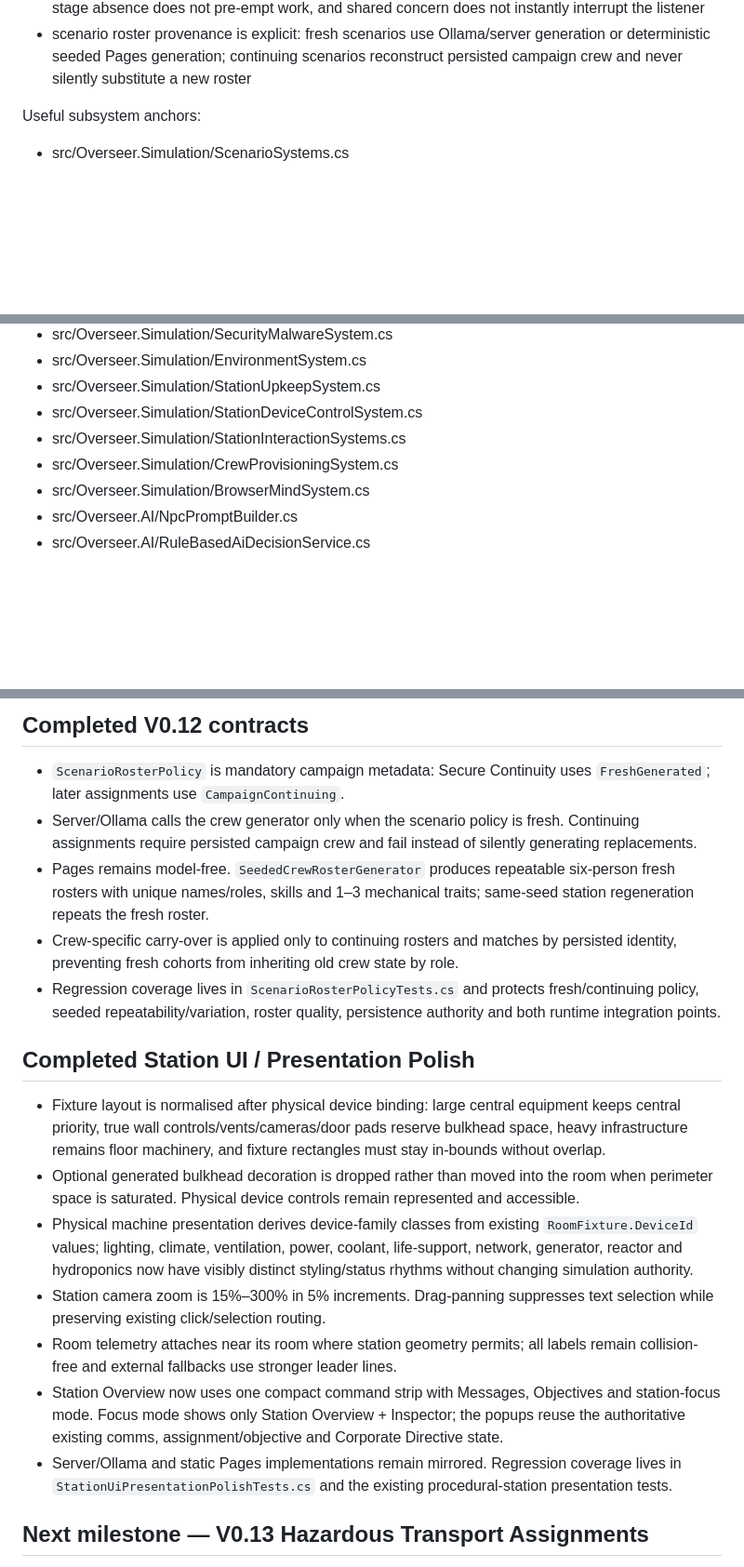
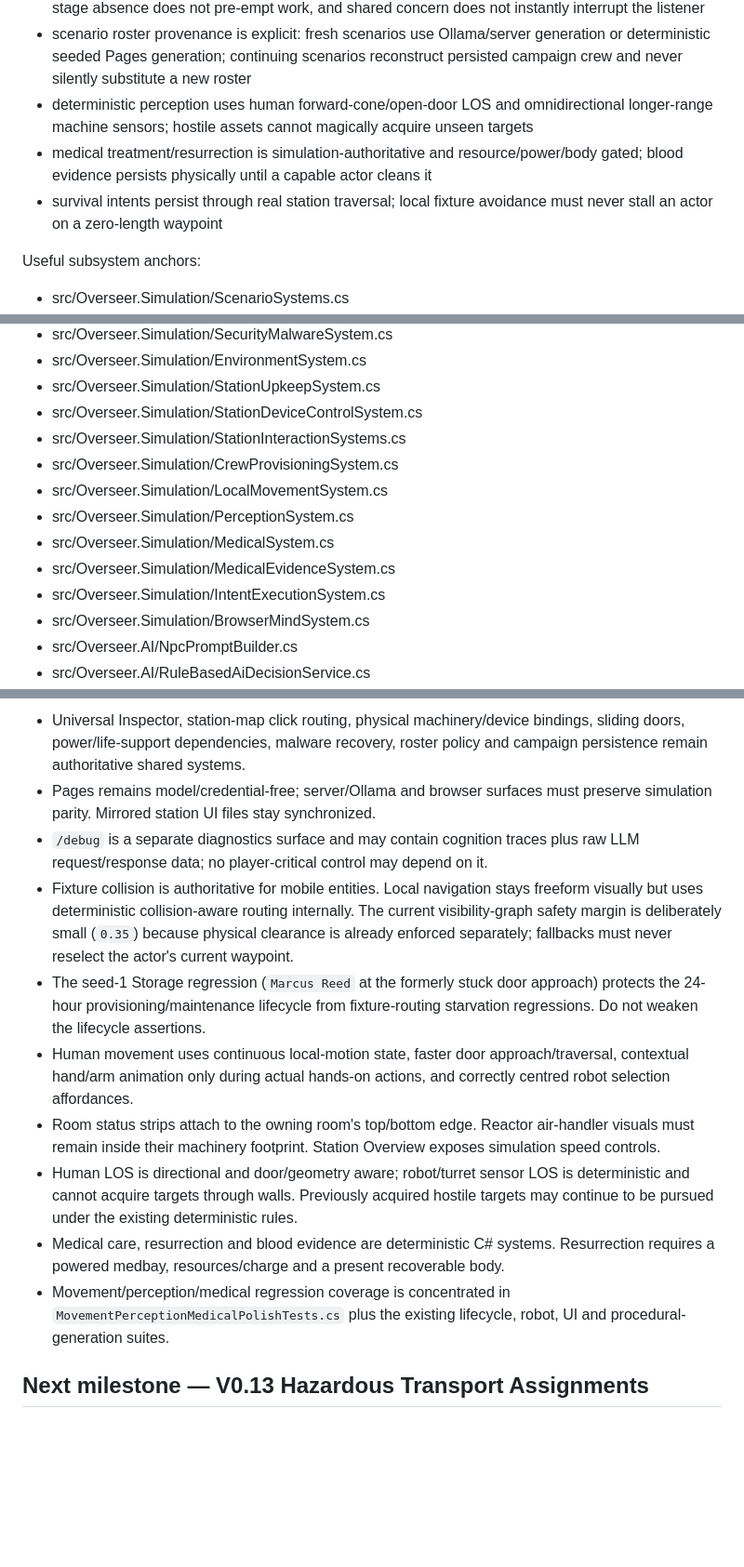
Before and after one commit to LimtlessLtd/All-Systems-Normal, a Markdown page: PROJECT_HANDOFF.md, 3 parts joined by grey strips. Shown at 93% size. Drawn GitHub-style; blank space fills up the shorter version.

```diff
--- a/PROJECT_HANDOFF.md
+++ b/PROJECT_HANDOFF.md
@@ -198,6 +198,9 @@ Current shared mechanics include:
 - transient cognition diagnostics via `CognitionTelemetrySystem`; Ollama traces retain prompt/raw response/validated intent, browser/rule-based minds emit the same decision shape
 - missing-person logic treats routine separation as normal: concern is measured in hours, Concerned-stage absence does not pre-empt work, and shared concern does not instantly interrupt the listener
 - scenario roster provenance is explicit: fresh scenarios use Ollama/server generation or deterministic seeded Pages generation; continuing scenarios reconstruct persisted campaign crew and never silently substitute a new roster
+- deterministic perception uses human forward-cone/open-door LOS and omnidirectional longer-range machine sensors; hostile assets cannot magically acquire unseen targets
+- medical treatment/resurrection is simulation-authoritative and resource/power/body gated; blood evidence persists physically until a capable actor cleans it
+- survival intents persist through real station traversal; local fixture avoidance must never stall an actor on a zero-length waypoint
 
 Useful subsystem anchors:
 
@@ -215,6 +218,11 @@ Useful subsystem anchors:
 - src/Overseer.Simulation/StationDeviceControlSystem.cs
 - src/Overseer.Simulation/StationInteractionSystems.cs
 - src/Overseer.Simulation/CrewProvisioningSystem.cs
+- src/Overseer.Simulation/LocalMovementSystem.cs
+- src/Overseer.Simulation/PerceptionSystem.cs
+- src/Overseer.Simulation/MedicalSystem.cs
+- src/Overseer.Simulation/MedicalEvidenceSystem.cs
+- src/Overseer.Simulation/IntentExecutionSystem.cs
 - src/Overseer.Simulation/BrowserMindSystem.cs
 - src/Overseer.AI/NpcPromptBuilder.cs
 - src/Overseer.AI/RuleBasedAiDecisionService.cs
@@ -291,20 +265,13 @@ Standard gate:
-## Completed V0.12 contracts
-
-- `ScenarioRosterPolicy` is mandatory campaign metadata: Secure Continuity uses `FreshGenerated`; later assignments use `CampaignContinuing`.
-- Server/Ollama calls the crew generator only when the scenario policy is fresh. Continuing assignments require persisted campaign crew and fail instead of silently generating replacements.
-- Pages remains model-free. `SeededCrewRosterGenerator` produces repeatable six-person fresh rosters with unique names/roles, skills and 1–3 mechanical traits; same-seed station regeneration repeats the fresh roster.
-- Crew-specific carry-over is applied only to continuing rosters and matches by persisted identity, preventing fresh cohorts from inheriting old crew state by role.
-- Regression coverage lives in `ScenarioRosterPolicyTests.cs` and protects fresh/continuing policy, seeded repeatability/variation, roster quality, persistence authority and both runtime integration points.
-
-## Completed Station UI / Presentation Polish
-
-- Fixture layout is normalised after physical device binding: large central equipment keeps central priority, true wall controls/vents/cameras/door pads reserve bulkhead space, heavy infrastructure remains floor machinery, and fixture rectangles must stay in-bounds without overlap.
-- Optional generated bulkhead decoration is dropped rather than moved into the room when perimeter space is saturated. Physical device controls remain represented and accessible.
-- Physical machine presentation derives device-family classes from existing `RoomFixture.DeviceId` values; lighting, climate, ventilation, power, coolant, life-support, network, generator, reactor and hydroponics now have visibly distinct styling/status rhythms without changing simulation authority.
-- Station camera zoom is 15%–300% in 5% increments. Drag-panning suppresses text selection while preserving existing click/selection routing.
-- Room telemetry attaches near its room where station geometry permits; all labels remain collision-free and external fallbacks use stronger leader lines.
-- Station Overview now uses one compact command strip with Messages, Objectives and station-focus mode. Focus mode shows only Station Overview + Inspector; the popups reuse the authoritative existing comms, assignment/objective and Corporate Directive state.
-- Server/Ollama and static Pages implementations remain mirrored. Regression coverage lives in `StationUiPresentationPolishTests.cs` and the existing procedural-station presentation tests.
+- Universal Inspector, station-map click routing, physical machinery/device bindings, sliding doors, power/life-support dependencies, malware recovery, roster policy and campaign persistence remain authoritative shared systems.
+- Pages remains model/credential-free; server/Ollama and browser surfaces must preserve simulation parity. Mirrored station UI files stay synchronized.
+- `/debug` is a separate diagnostics surface and may contain cognition traces plus raw LLM request/response data; no player-critical control may depend on it.
+- Fixture collision is authoritative for mobile entities. Local navigation stays freeform visually but uses deterministic collision-aware routing internally. The current visibility-graph safety margin is deliberately small (`0.35`) because physical clearance is already enforced separately; fallbacks must never reselect the actor's current waypoint.
+- The seed-1 Storage regression (`Marcus Reed` at the formerly stuck door approach) protects the 24-hour provisioning/maintenance lifecycle from fixture-routing starvation regressions. Do not weaken the lifecycle assertions.
+- Human movement uses continuous local-motion state, faster door approach/traversal, contextual hand/arm animation only during actual hands-on actions, and correctly centred robot selection affordances.
+- Room status strips attach to the owning room's top/bottom edge. Reactor air-handler visuals must remain inside their machinery footprint. Station Overview exposes simulation speed controls.
+- Human LOS is directional and door/geometry aware; robot/turret sensor LOS is deterministic and cannot acquire targets through walls. Previously acquired hostile targets may continue to be pursued under the existing deterministic rules.
+- Medical care, resurrection and blood evidence are deterministic C# systems. Resurrection requires a powered medbay, resources/charge and a present recoverable body.
+- Movement/perception/medical regression coverage is concentrated in `MovementPerceptionMedicalPolishTests.cs` plus the existing lifecycle, robot, UI and procedural-generation suites.
 
 ## Next milestone — V0.13 Hazardous Transport Assignments
 
```
Also changed, not shown: other parts of PROJECT_HANDOFF.md (+5 -39 lines).
